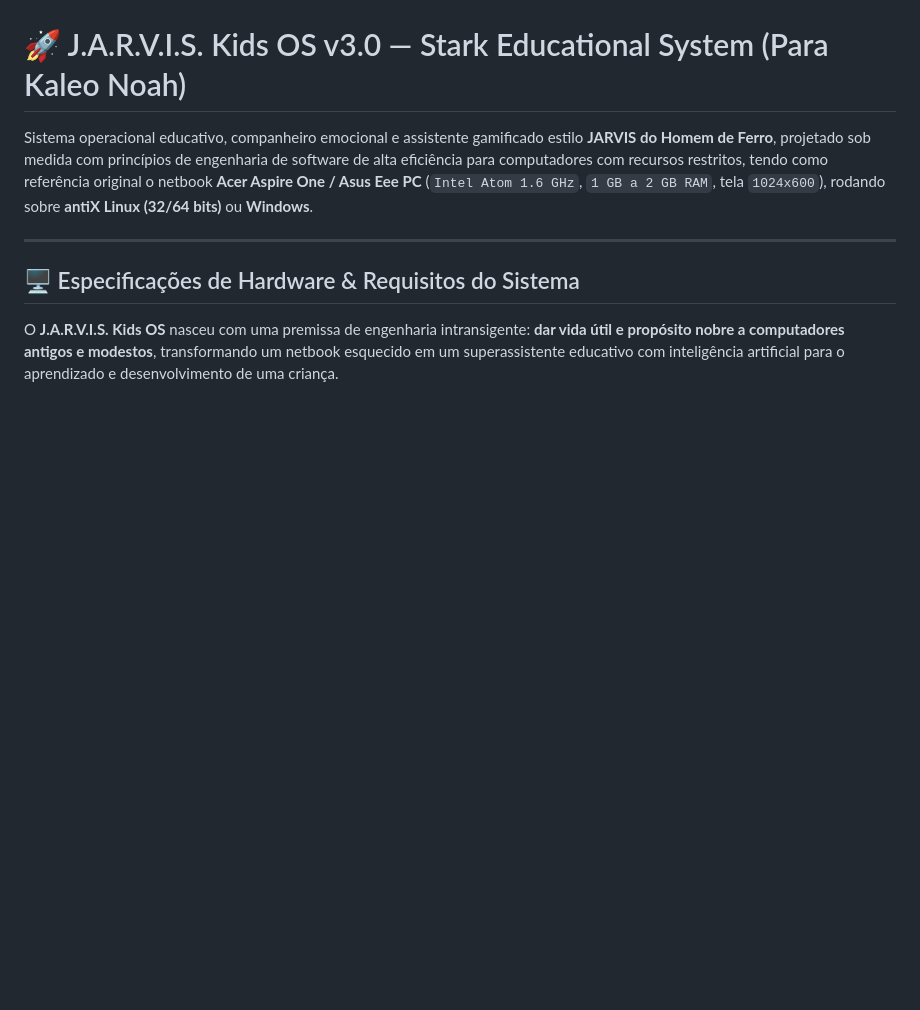
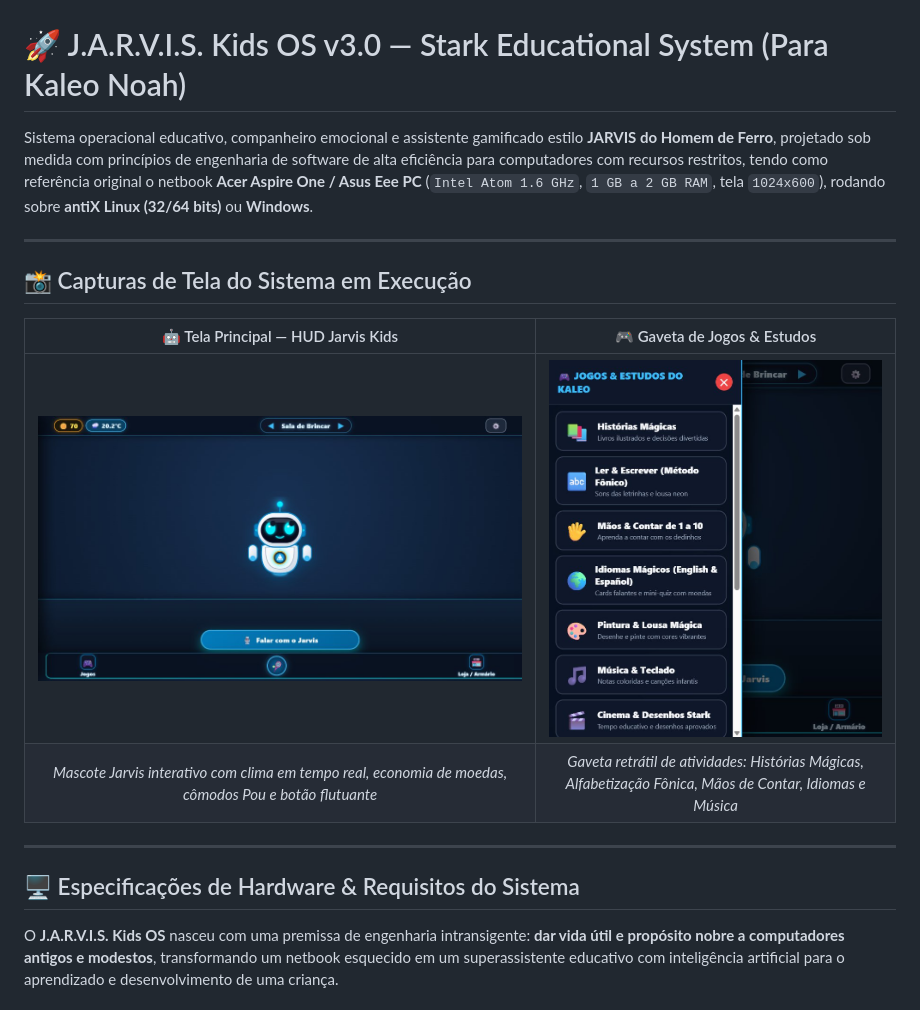
Before and after one commit to zetra-mini/O.S-EDUCATIVO-PARA-CRIAN-AS, a Markdown page: README.md, the part around the change. Rendered like a GitHub page; pictures changed too: docs/screenshots/jarvis_hud_principal.jpg (added), docs/screenshots/menu_jogos_estudos.jpg (added); blank space fills up the shorter version.

```diff
--- a/README.md
+++ b/README.md
@@ -1,6 +1,15 @@
 # 🚀 J.A.R.V.I.S. Kids OS v3.0 — Stark Educational System (Para Kaleo Noah)
 
 Sistema operacional educativo, companheiro emocional e assistente gamificado estilo **JARVIS do Homem de Ferro**, projetado sob medida com princípios de engenharia de software de alta eficiência para computadores com recursos restritos, tendo como referência original o netbook **Acer Aspire One / Asus Eee PC** (`Intel Atom 1.6 GHz`, `1 GB a 2 GB RAM`, tela `1024x600`), rodando sobre **antiX Linux (32/64 bits)** ou **Windows**.
+
+---
+
+## 📸 Capturas de Tela do Sistema em Execução
+
+| 🤖 Tela Principal — HUD Jarvis Kids | 🎮 Gaveta de Jogos & Estudos |
+| :---: | :---: |
+| ![HUD Jarvis](docs/screenshots/jarvis_hud_principal.jpg) | ![Menu de Jogos e Estudos](docs/screenshots/menu_jogos_estudos.jpg) |
+| *Mascote Jarvis interativo com clima em tempo real, economia de moedas, cômodos Pou e botão flutuante* | *Gaveta retrátil de atividades: Histórias Mágicas, Alfabetização Fônica, Mãos de Contar, Idiomas e Música* |
 
 ---
 
```
Also changed, not shown: 5 other files.
